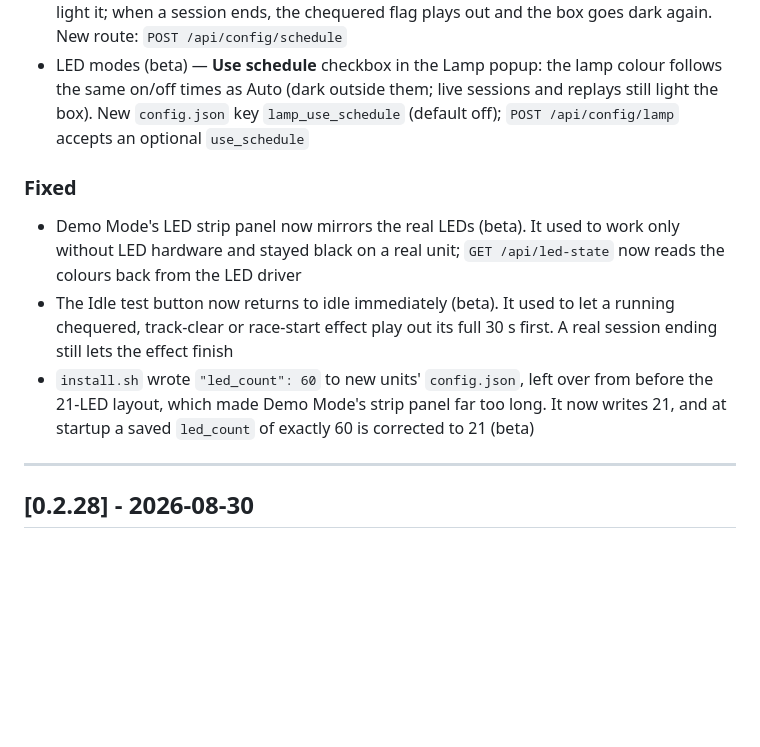
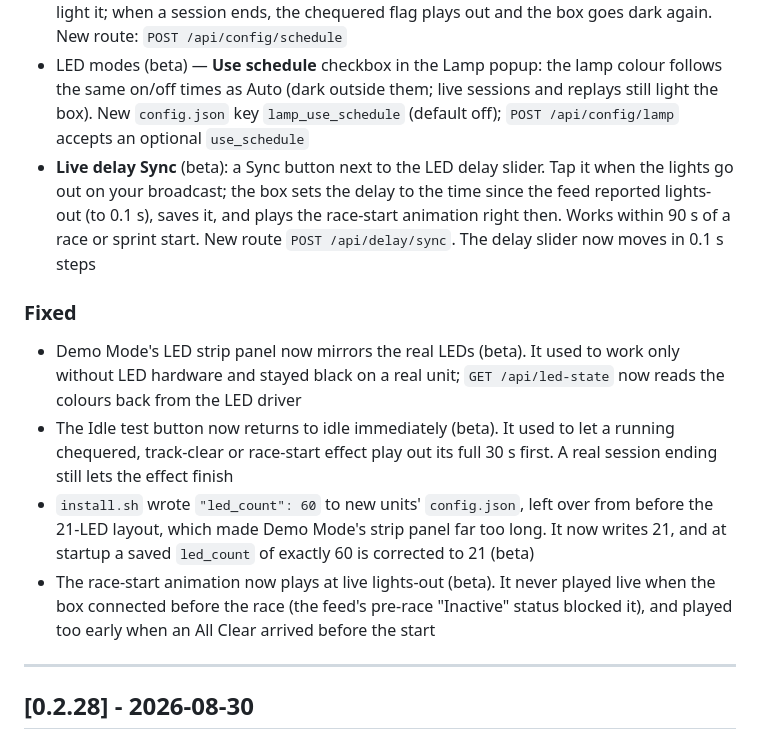
Before and after one commit to prometheusprintingyyc/raceflag, a Markdown page: CHANGELOG.md, the part around the change. GitHub-like rendering; blank space fills up the shorter version.

Commit message:
docs: changelog for live delay Sync
Co-Authored-By: Claude Sonnet 5.5 <noreply@anthropic.com>
Claude-Session: https://claude.ai/code/session_01UQ9hM8siPUL1nmzWsUhytk

```diff
--- a/CHANGELOG.md
+++ b/CHANGELOG.md
@@ -23,11 +23,13 @@ All notable changes to RaceFlag are documented here.
 - LED modes (beta), phase 2 — **LED Mode** selector in Settings (On · Auto · Lamp · Off) with a **Lamp** popup: Red, Yellow, Green and White swatches plus a custom colour picker, a 0–100 % brightness slider, and a live preview on the strip while the popup is open (Cancel restores the saved colour; an abandoned preview ends after 60 s). Live sessions and replays show flags and the chase in Lamp mode, then return to the lamp colour. The mode always starts as On at boot. New routes: `POST /api/led/mode`, `POST`/`DELETE /api/led/lamp/preview`, `POST /api/config/lamp`. A finished session counts as over even while the timing feed keeps sending messages, so Lamp and Auto return to the lamp colour or dark after the chequered flag.
 - LED modes (beta), phase 3 — **Auto** mode with a **Schedule** popup: one on time and one off time, the same every day, in the box's local time (windows may cross midnight; equal times are rejected). Outside the window the box is dark, but live sessions and replays still light it; when a session ends, the chequered flag plays out and the box goes dark again. New route: `POST /api/config/schedule`
 - LED modes (beta) — **Use schedule** checkbox in the Lamp popup: the lamp colour follows the same on/off times as Auto (dark outside them; live sessions and replays still light the box). New `config.json` key `lamp_use_schedule` (default off); `POST /api/config/lamp` accepts an optional `use_schedule`
+- **Live delay Sync** (beta): a Sync button next to the LED delay slider. Tap it when the lights go out on your broadcast; the box sets the delay to the time since the feed reported lights-out (to 0.1 s), saves it, and plays the race-start animation right then. Works within 90 s of a race or sprint start. New route `POST /api/delay/sync`. The delay slider now moves in 0.1 s steps
 
 ### Fixed
 - Demo Mode's LED strip panel now mirrors the real LEDs (beta). It used to work only without LED hardware and stayed black on a real unit; `GET /api/led-state` now reads the colours back from the LED driver
 - The Idle test button now returns to idle immediately (beta). It used to let a running chequered, track-clear or race-start effect play out its full 30 s first. A real session ending still lets the effect finish
 - `install.sh` wrote `"led_count": 60` to new units' `config.json`, left over from before the 21-LED layout, which made Demo Mode's strip panel far too long. It now writes 21, and at startup a saved `led_count` of exactly 60 is corrected to 21 (beta)
+- The race-start animation now plays at live lights-out (beta). It never played live when the box connected before the race (the feed's pre-race "Inactive" status blocked it), and played too early when an All Clear arrived before the start
 
 ---
 
```
